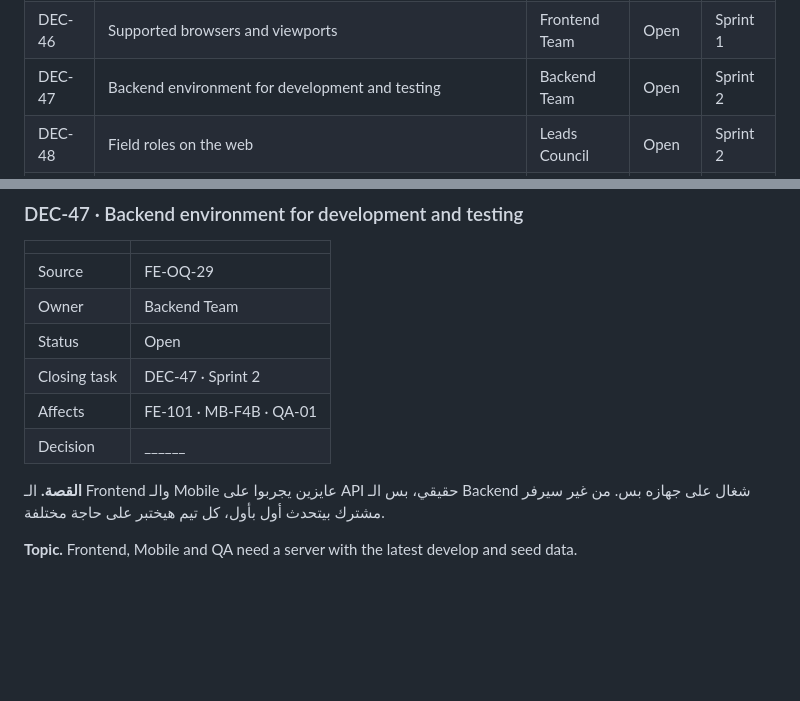
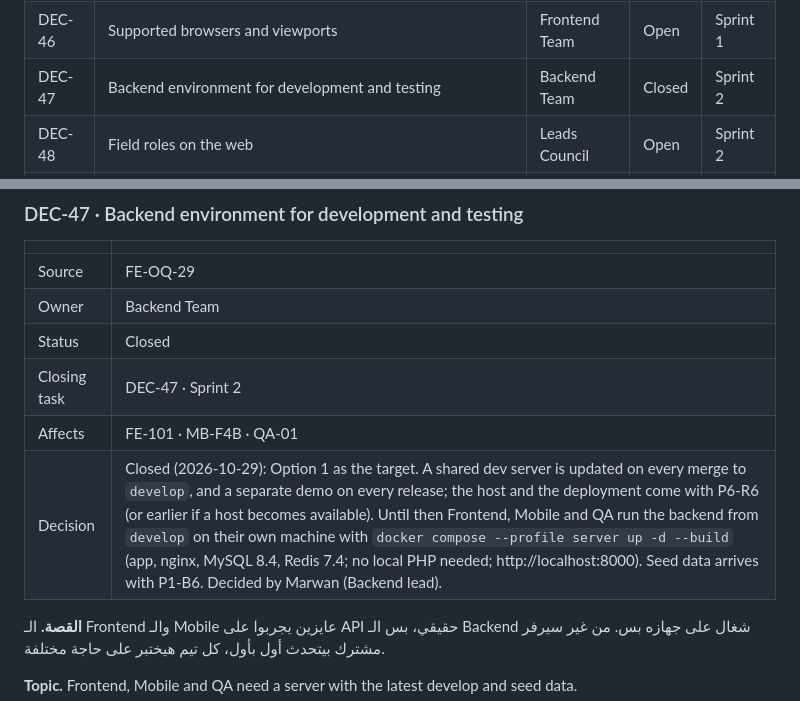
Before and after one commit to Atlantech-project/PortHub, a Markdown page: contracts/ATLANTECH_Decisions.md, 2 parts joined by grey strips. GitHub-like rendering; blank space fills up the shorter version.

Commit message:
DEC-47: closed, dev server per develop merge and demo per release as target; local Docker until then
Co-Authored-By: Claude Opus 5.5 <noreply@anthropic.com>

```diff
--- a/contracts/ATLANTECH_Decisions.md
+++ b/contracts/ATLANTECH_Decisions.md
@@ -57,7 +57,7 @@ This file lists every decision that must be closed before implementation, every
 | DEC-44 | Storing the clock-skew review note | Backend Team | Open | Sprint 6 |
 | DEC-45 | Display time zone | Frontend Team | Open | Sprint 1 |
 | DEC-46 | Supported browsers and viewports | Frontend Team | Open | Sprint 1 |
-| DEC-47 | Backend environment for development and testing | Backend Team | Open | Sprint 2 |
+| DEC-47 | Backend environment for development and testing | Backend Team | Closed | Sprint 2 |
 | DEC-48 | Field roles on the web | Leads Council | Open | Sprint 2 |
 | DEC-49 | Status and error colours and the icon set | UI/UX Team | Closed | — |
 | DEC-50 | BAPLIE correction and withdraw | Leads Council | Closed | — |
@@ -1302,10 +1302,10 @@ This file lists every decision that must be closed before implementation, every
 | --- | --- |
 | Source | FE-OQ-29 |
 | Owner | Backend Team |
-| Status | Open |
+| Status | Closed |
 | Closing task | DEC-47 · Sprint 2 |
 | Affects | FE-101 · MB-F4B · QA-01 |
-| Decision | ______ |
+| Decision | Closed (2026-10-29): Option 1 as the target. A shared dev server is updated on every merge to `develop`, and a separate demo on every release; the host and the deployment come with P6-R6 (or earlier if a host becomes available). Until then Frontend, Mobile and QA run the backend from `develop` on their own machine with `docker compose --profile server up -d --build` (app, nginx, MySQL 8.4, Redis 7.4; no local PHP needed; http://localhost:8000). Seed data arrives with P1-B6. Decided by Marwan (Backend lead). |
 
 <div dir="rtl">
 
```
